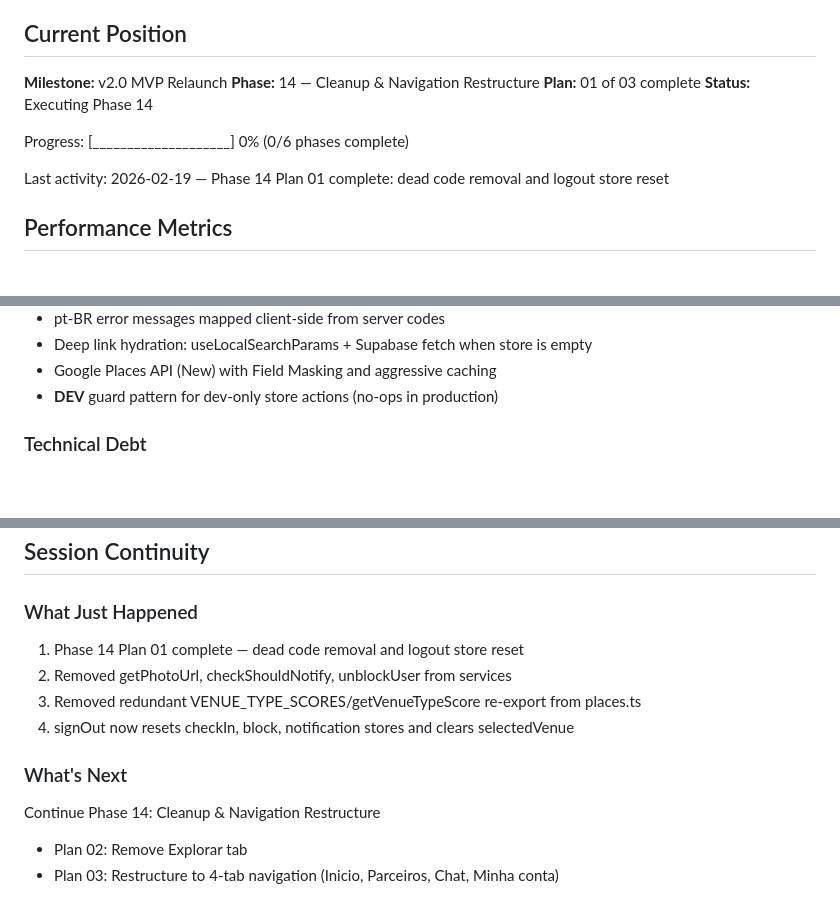
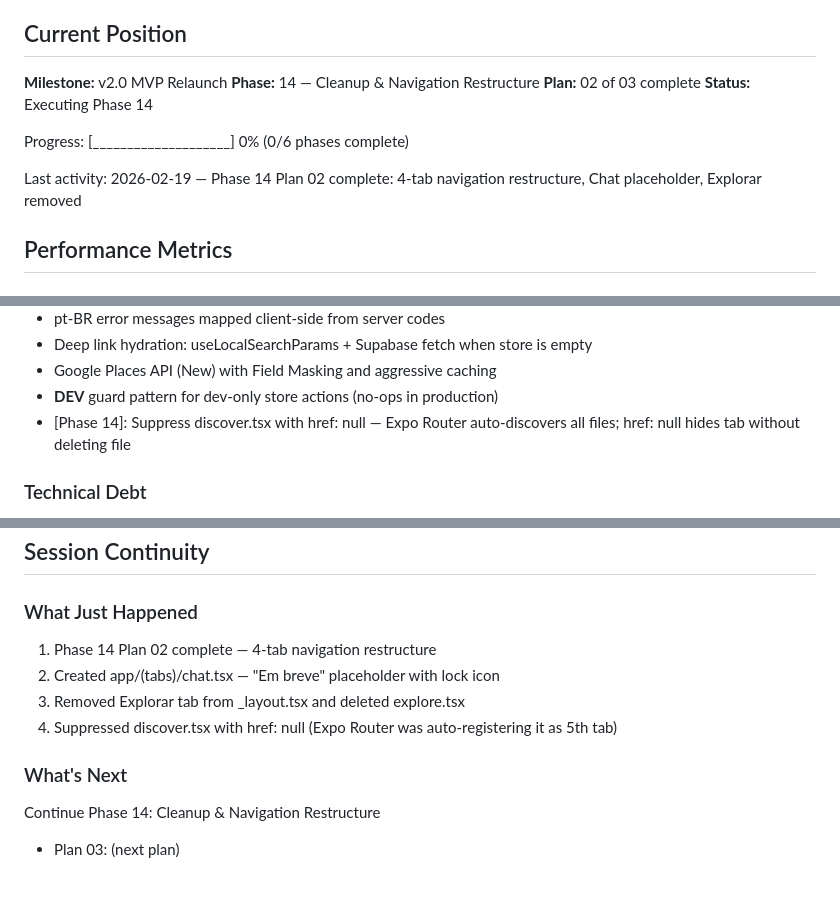
Before and after one commit to augustoFranke/Ta-la, a Markdown page: .planning/STATE.md, 3 parts joined by grey strips. GitHub-like rendering; blank space fills up the shorter version.

Commit message:
docs(14-02): complete tab navigation restructure plan
- Chat placeholder screen, Explorar tab removed
- discover.tsx suppressed with href: null to prevent 5th tab

```diff
--- a/.planning/STATE.md
+++ b/.planning/STATE.md
@@ -11,12 +11,12 @@ See: `.planning/PROJECT.md` (updated 2026-02-16)
 
 **Milestone:** v2.0 MVP Relaunch
 **Phase:** 14 — Cleanup & Navigation Restructure
-**Plan:** 01 of 03 complete
+**Plan:** 02 of 03 complete
 **Status:** Executing Phase 14
 
 Progress: [____________________] 0% (0/6 phases complete)
 
-Last activity: 2026-02-19 — Phase 14 Plan 01 complete: dead code removal and logout store reset
+Last activity: 2026-02-19 — Phase 14 Plan 02 complete: 4-tab navigation restructure, Chat placeholder, Explorar removed
 
 ## Performance Metrics
 
@@ -64,6 +64,7 @@ Key patterns established (from v1.x):
 - Deep link hydration: useLocalSearchParams + Supabase fetch when store is empty
 - Google Places API (New) with Field Masking and aggressive caching
 - __DEV__ guard pattern for dev-only store actions (no-ops in production)
+- [Phase 14]: Suppress discover.tsx with href: null — Expo Router auto-discovers all files; href: null hides tab without deleting file
 
 ### Technical Debt
 
@@ -84,13 +85,12 @@ None.
 
 ### What Just Happened
 
-1. Phase 14 Plan 01 complete — dead code removal and logout store reset
-2. Removed getPhotoUrl, checkShouldNotify, unblockUser from services
-3. Removed redundant VENUE_TYPE_SCORES/getVenueTypeScore re-export from places.ts
-4. signOut now resets checkIn, block, notification stores and clears selectedVenue
+1. Phase 14 Plan 02 complete — 4-tab navigation restructure
+2. Created app/(tabs)/chat.tsx — "Em breve" placeholder with lock icon
+3. Removed Explorar tab from _layout.tsx and deleted explore.tsx
+4. Suppressed discover.tsx with href: null (Expo Router was auto-registering it as 5th tab)
 
 ### What's Next
 
 Continue Phase 14: Cleanup & Navigation Restructure
-- Plan 02: Remove Explorar tab
-- Plan 03: Restructure to 4-tab navigation (Inicio, Parceiros, Chat, Minha conta)
+- Plan 03: (next plan)
```
Also changed, not shown: 1 other file.
